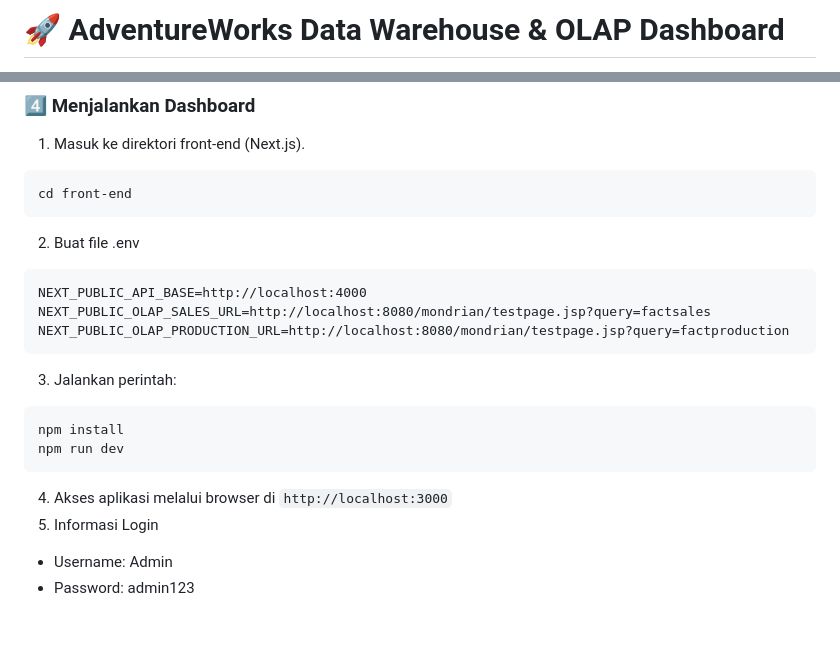
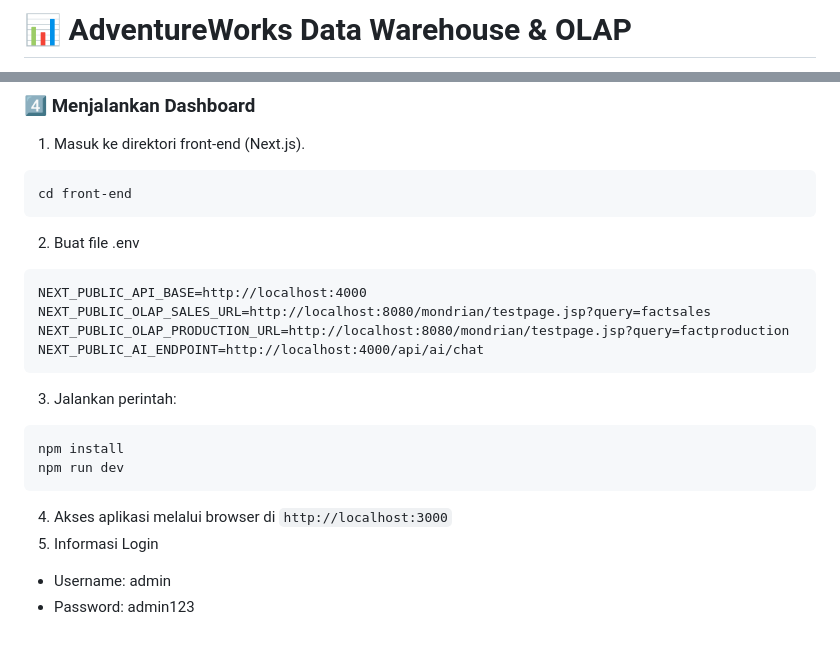
Before and after one commit to aismaanly/whadventure-dwo, a Markdown page: README.md, 2 parts joined by grey strips. Drawn GitHub-style.

````diff
--- a/README.md
+++ b/README.md
@@ -1,2 +1,2 @@
-# 🚀 AdventureWorks Data Warehouse & OLAP Dashboard
+# 📊 AdventureWorks Data Warehouse & OLAP
 
@@ -105,6 +97,7 @@ cd front-end
 NEXT_PUBLIC_API_BASE=http://localhost:4000
 NEXT_PUBLIC_OLAP_SALES_URL=http://localhost:8080/mondrian/testpage.jsp?query=factsales
 NEXT_PUBLIC_OLAP_PRODUCTION_URL=http://localhost:8080/mondrian/testpage.jsp?query=factproduction
+NEXT_PUBLIC_AI_ENDPOINT=http://localhost:4000/api/ai/chat
 ```
 3. Jalankan perintah:
 ```
@@ -113,5 +106,5 @@ npm run dev
 ```
 4. Akses aplikasi melalui browser di `http://localhost:3000`
 5. Informasi Login
-  - Username: Admin
+  - Username: admin
   - Password: admin123
````
Also changed, not shown: other parts of README.md (+11 -19 lines).
